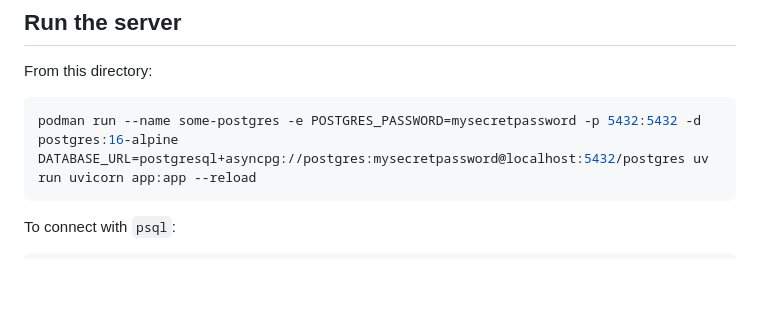
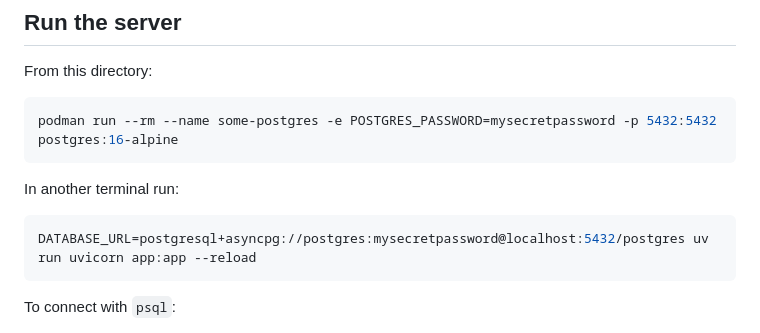
Before and after one commit to k3karthic/exercism, a Markdown page: python/openapi/README.md, the part around the change. Rendered like a GitHub page; blank space fills up the shorter version.

````diff
--- a/python/openapi/README.md
+++ b/python/openapi/README.md
@@ -5,7 +5,11 @@
 From this directory:
 
 ```bash
-podman run --name some-postgres -e POSTGRES_PASSWORD=mysecretpassword -p 5432:5432 -d postgres:16-alpine
+podman run --rm --name some-postgres -e POSTGRES_PASSWORD=mysecretpassword -p 5432:5432 postgres:16-alpine
+```
+
+In another terminal run:
+```bash
 DATABASE_URL=postgresql+asyncpg://postgres:mysecretpassword@localhost:5432/postgres uv run uvicorn app:app --reload
 ```
 
````
Also changed, not shown: python/_kafka/README.md (+24 -4 lines), python/media/kafka/messages.png (added), python/media/kafka/topics.png (added).
